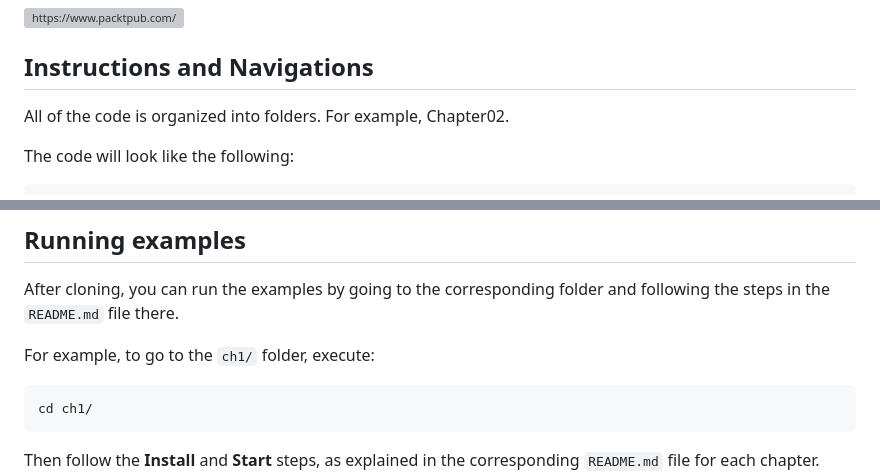
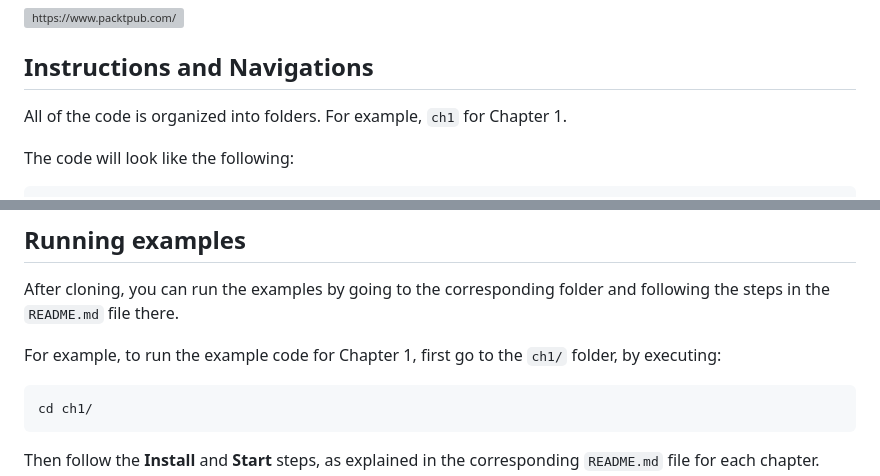
Before and after one commit to PacktPublishing/Modern-Full-Stack-React-Projects, a Markdown page: README.md, 2 parts joined by grey strips. GitHub-like rendering; grey boxes are pictures that could not be loaded.

Commit message:
small clarifications about chapter folders in README.md

````diff
--- a/README.md
+++ b/README.md
@@ -25,7 +25,7 @@ alt="https://www.packtpub.com/" border="5" /></a>
 
 
 ## Instructions and Navigations
-All of the code is organized into folders. For example, Chapter02.
+All of the code is organized into folders. For example, `ch1` for Chapter 1.
 
 The code will look like the following:
 ```
@@ -66,7 +66,7 @@ git clone https://github.com/PacktPublishing/Modern-Full-Stack-React-Projects
 
 After cloning, you can run the examples by going to the corresponding folder and following the steps in the `README.md` file there.
 
-For example, to go to the `ch1/` folder, execute:
+For example, to run the example code for Chapter 1, first go to the `ch1/` folder, by executing:
 
 ```
 cd ch1/
````
